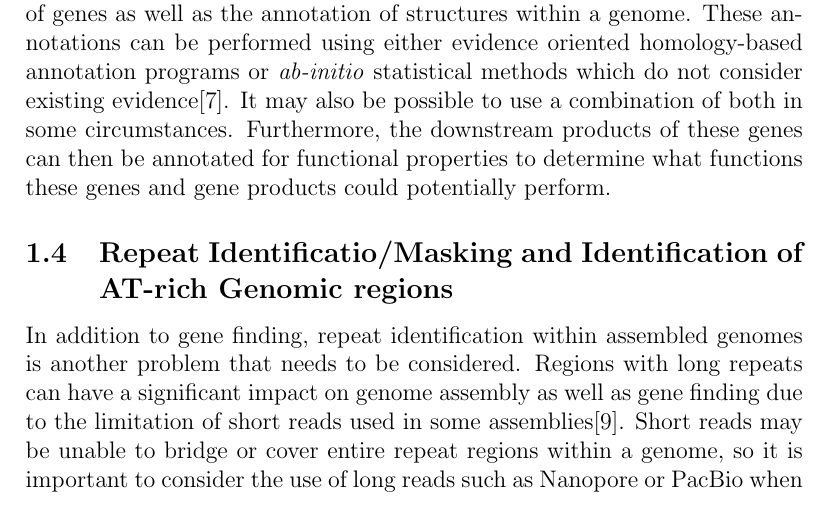
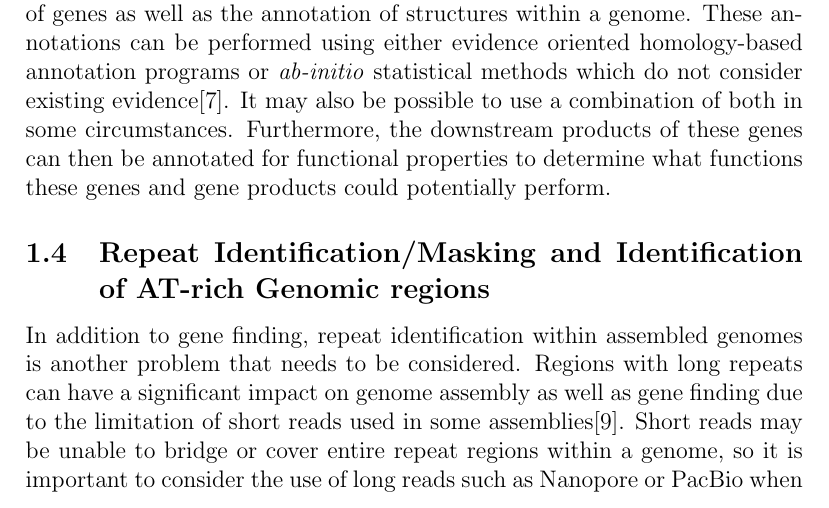
Before and after one commit to cbe453/masters, a LaTeX document (project-proposal-cbe453.tex): part of page 4 of 8, cut so that both start at the same text. Compiled offline with pdfLaTeX.

Commit message:
minor spelling change

```diff
--- a/project-proposal-cbe453.tex
+++ b/project-proposal-cbe453.tex
@@ -92,7 +92,7 @@ products of these genes can then be annotated for functional
 properties to determine what functions these genes and gene products
 could potentially perform.
 
-\subsection{Repeat Identificatio/Masking and Identification of AT-rich Genomic regions}
+\subsection{Repeat Identification/Masking and Identification of AT-rich Genomic regions}
 In addition to gene finding, repeat identification within assembled
 genomes is another problem that needs to be considered. Regions with
 long repeats can have a significant impact on genome assembly as well
```
Also changed, not shown: project-proposal-cbe453.pdf.
